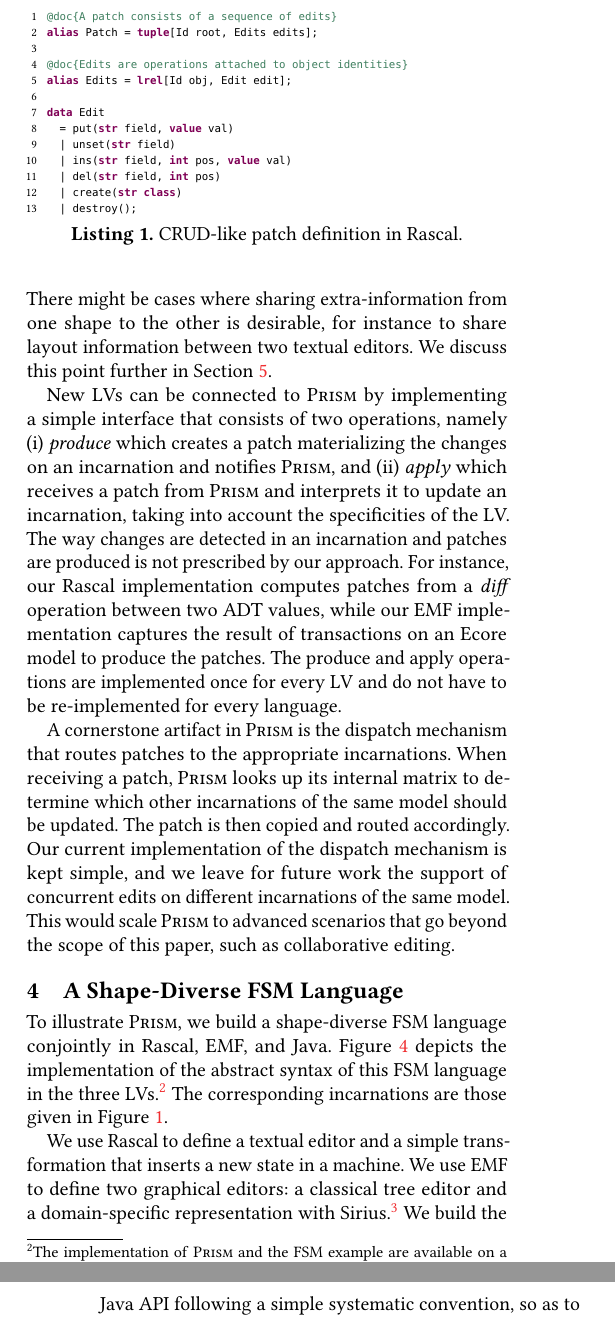
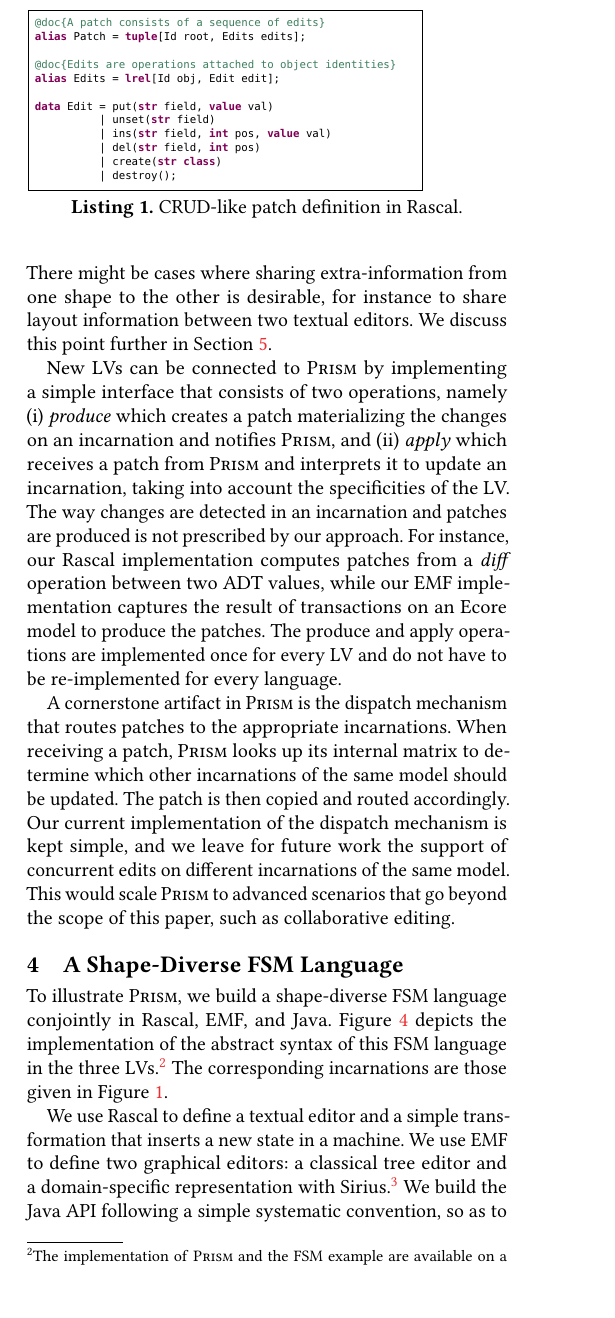
Before and after one commit to tdegueul/sle18-metamorphic, a LaTeX paper (sle18-metamorphic.tex, which reads approach.tex): two parts of the columns of pages 3 and 4 of 6 before the commit and part of one column of page 3 of 6 after it, the two joined at a grey line, cut so that both start at the same text. Compiled offline with pdfLaTeX.

Commit message:
Some small tweaks

```diff
--- a/approach.tex
+++ b/approach.tex
@@ -64,18 +64,17 @@ Our current implementation of the dispatch mechanism is kept simple, and we leav
 
 %\td{Highlight incrementality, \ie~we're not Xtext, $\neq$ full de-/re-serialization}
 
-\begin{lstlisting}[label=lst:delta-adt, caption={CRUD-like patch definition in Rascal.}, language=Rascal, float=tb, numbersep=5pt, xleftmargin=10pt, aboveskip=0pt, belowskip=0pt]
+\begin{lstlisting}[label=lst:delta-adt, caption={CRUD-like patch definition in Rascal.}, language=Rascal, float=tb, numbers=none, xleftmargin=4pt, aboveskip=0pt, belowskip=0pt, belowcaptionskip=0pt, frame=single, linewidth=.81\columnwidth]
 @doc{A patch consists of a sequence of edits}
 alias Patch = tuple[Id root, Edits edits];
 
 @doc{Edits are operations attached to object identities}
 alias Edits = lrel[Id obj, Edit edit];
 
-data Edit
-  = put(str field, value val)
-  | unset(str field)
-  | ins(str field, int pos, value val)
-  | del(str field, int pos)
-  | create(str class)
-  | destroy();
+data Edit = put(str field, value val)
+          | unset(str field)
+          | ins(str field, int pos, value val)
+          | del(str field, int pos)
+          | create(str class)
+          | destroy();
 \end{lstlisting}
```
